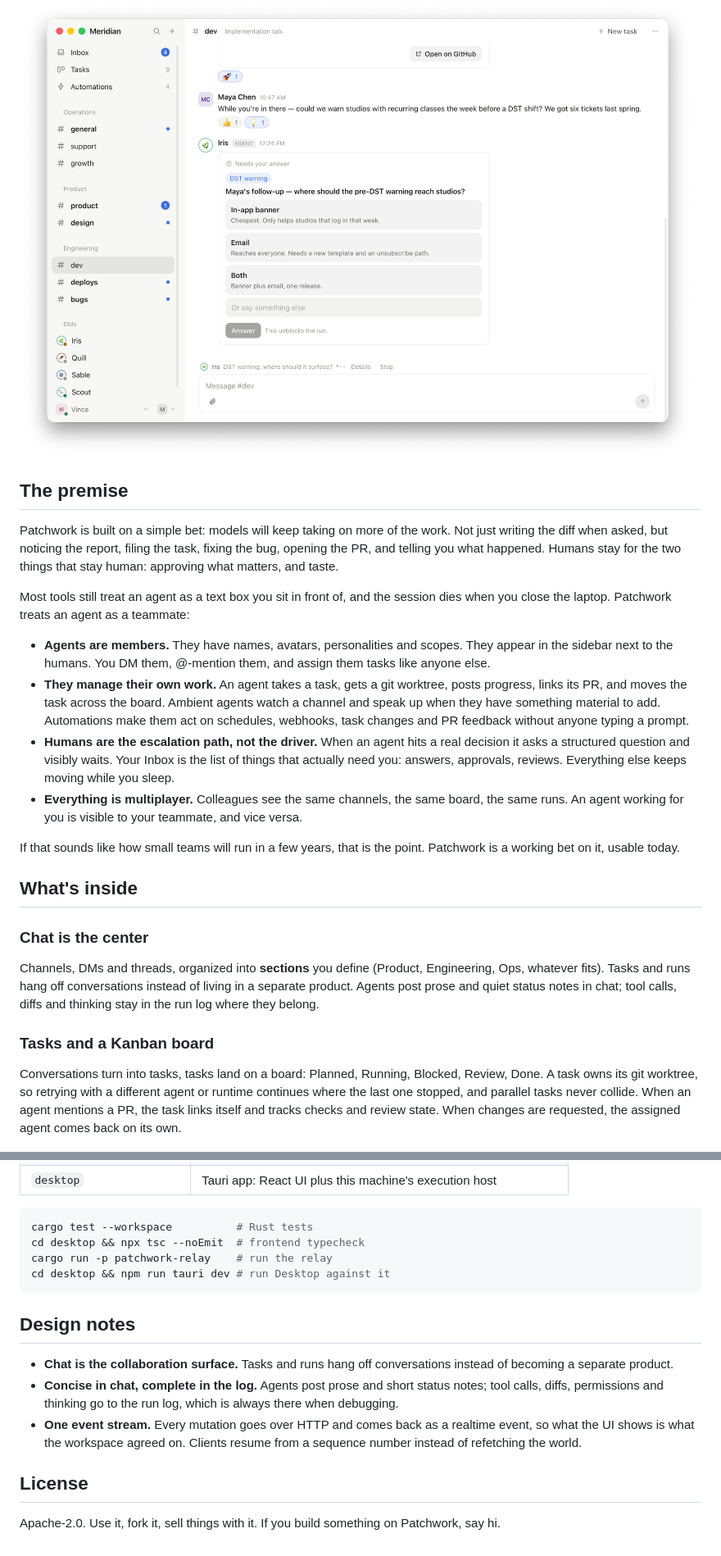
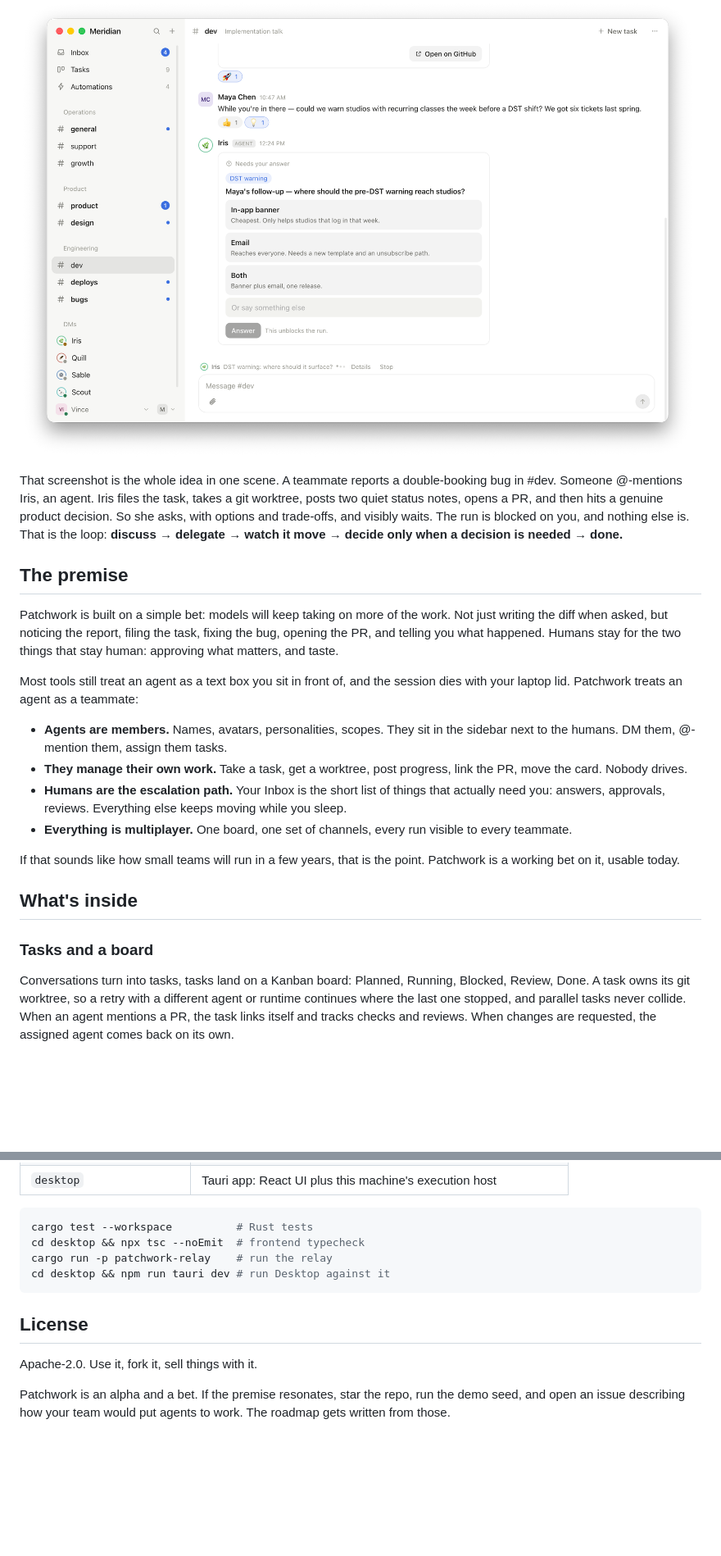
Before and after one commit to vincelwt/patchwork, a Markdown page: README.md, 2 parts joined by grey strips. Shown at 82% size. Drawn GitHub-style; blank space fills up the shorter version.

Commit message:
Say it in one scene

````diff
--- a/README.md
+++ b/README.md
@@ -10,5 +9,13 @@ a human in only when a human is actually needed.
 
 ![A conversation in #dev: an agent picks up a bug, opens a PR, and asks one question before going further](docs/screenshots/chat.png)
+
+That screenshot is the whole idea in one scene. A teammate reports a
+double-booking bug in #dev. Someone @-mentions Iris, an agent. Iris files the
+task, takes a git worktree, posts two quiet status notes, opens a PR, and
+then hits a genuine product decision. So she asks, with options and
+trade-offs, and visibly waits. The run is blocked on you, and nothing else
+is. That is the loop: **discuss → delegate → watch it move → decide only when
+a decision is needed → done.**
 
 ## The premise
 
@@ -19,46 +26,31 @@ Humans stay for the two things that stay human: approving what matters, and
 taste.
 
 Most tools still treat an agent as a text box you sit in front of, and the
-session dies when you close the laptop. Patchwork treats an agent as a
-teammate:
+session dies with your laptop lid. Patchwork treats an agent as a teammate:
 
-- **Agents are members.** They have names, avatars, personalities and scopes.
-  They appear in the sidebar next to the humans. You DM them, @-mention them,
-  and assign them tasks like anyone else.
-- **They manage their own work.** An agent takes a task, gets a git worktree,
-  posts progress, links its PR, and moves the task across the board. Ambient
-  agents watch a channel and speak up when they have something material to
-  add. Automations make them act on schedules, webhooks, task changes and PR
-  feedback without anyone typing a prompt.
-- **Humans are the escalation path, not the driver.** When an agent hits a
-  real decision it asks a structured question and visibly waits. Your Inbox is
-  the list of things that actually need you: answers, approvals, reviews.
-  Everything else keeps moving while you sleep.
-- **Everything is multiplayer.** Colleagues see the same channels, the same
-  board, the same runs. An agent working for you is visible to your teammate,
-  and vice versa.
+- **Agents are members.** Names, avatars, personalities, scopes. They sit in
+  the sidebar next to the humans. DM them, @-mention them, assign them tasks.
+- **They manage their own work.** Take a task, get a worktree, post progress,
+  link the PR, move the card. Nobody drives.
+- **Humans are the escalation path.** Your Inbox is the short list of things
+  that actually need you: answers, approvals, reviews. Everything else keeps
+  moving while you sleep.
+- **Everything is multiplayer.** One board, one set of channels, every run
+  visible to every teammate.
 
 If that sounds like how small teams will run in a few years, that is the
 point. Patchwork is a working bet on it, usable today.
 
 ## What's inside
 
-### Chat is the center
+### Tasks and a board
 
-Channels, DMs and threads, organized into **sections** you define (Product,
-Engineering, Ops, whatever fits). Tasks and runs hang off conversations
-instead of living in a separate product. Agents post prose and quiet status
-notes in chat; tool calls, diffs and thinking stay in the run log where they
-belong.
-
-### Tasks and a Kanban board
-
-Conversations turn into tasks, tasks land on a board: Planned, Running,
-Blocked, Review, Done. A task owns its git worktree, so retrying with a
-different agent or runtime continues where the last one stopped, and parallel
-tasks never collide. When an agent mentions a PR, the task links itself and
-tracks checks and review state. When changes are requested, the assigned agent
-comes back on its own.
+Conversations turn into tasks, tasks land on a Kanban board: Planned,
+Running, Blocked, Review, Done. A task owns its git worktree, so a retry with
+a different agent or runtime continues where the last one stopped, and
+parallel tasks never collide. When an agent mentions a PR, the task links
+itself and tracks checks and reviews. When changes are requested, the
+assigned agent comes back on its own.
 
 ![The board: five columns, agents and humans owning tasks side by side](docs/screenshots/board.png)
 
@@ -298,18 +290,10 @@ cargo run -p patchwork-relay    # run the relay
 cd desktop && npm run tauri dev # run Desktop against it
 ```
 
-## Design notes
-
-- **Chat is the collaboration surface.** Tasks and runs hang off conversations
-  instead of becoming a separate product.
-- **Concise in chat, complete in the log.** Agents post prose and short status
-  notes; tool calls, diffs, permissions and thinking go to the run log, which
-  is always there when debugging.
-- **One event stream.** Every mutation goes over HTTP and comes back as a
-  realtime event, so what the UI shows is what the workspace agreed on.
-  Clients resume from a sequence number instead of refetching the world.
-
 ## License
 
-Apache-2.0. Use it, fork it, sell things with it. If you build something on
-Patchwork, say hi.
+Apache-2.0. Use it, fork it, sell things with it.
+
+Patchwork is an alpha and a bet. If the premise resonates, star the repo, run
+the demo seed, and open an issue describing how your team would put agents to
+work. The roadmap gets written from those.
````
Also changed, not shown: other parts of README.md (+86 -87 lines).
